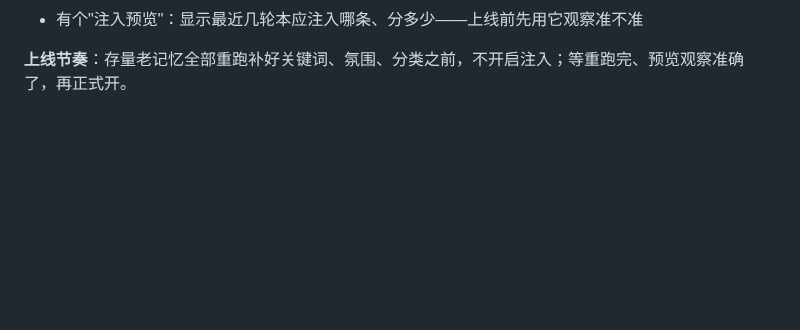
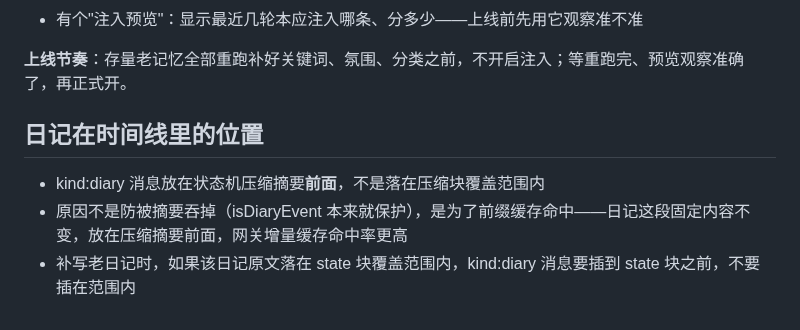
Before and after one commit to kejuanling/Heartbeat_Memory, a Markdown page: 工作流/02_产品理念用户版.md, the part around the change. GitHub-like rendering; blank space fills up the shorter version.

Commit message:
1005-18 并行改动4：02文档补日记在时间线位置设计(kind:diary放压缩摘要前, 前缀缓存命中; 补写老日记插state块前)

```diff
--- a/工作流/02_产品理念用户版.md
+++ b/工作流/02_产品理念用户版.md
@@ -67,3 +67,8 @@
 - 有个"注入预览"：显示最近几轮本应注入哪条、分多少——上线前先用它观察准不准
 
 **上线节奏**：存量老记忆全部重跑补好关键词、氛围、分类之前，不开启注入；等重跑完、预览观察准确了，再正式开。
+## 日记在时间线里的位置
+
+- kind:diary 消息放在状态机压缩摘要**前面**，不是落在压缩块覆盖范围内
+- 原因不是防被摘要吞掉（isDiaryEvent 本来就保护），是为了前缀缓存命中——日记这段固定内容不变，放在压缩摘要前面，网关增量缓存命中率更高
+- 补写老日记时，如果该日记原文落在 state 块覆盖范围内，kind:diary 消息要插到 state 块之前，不要插在范围内
```
